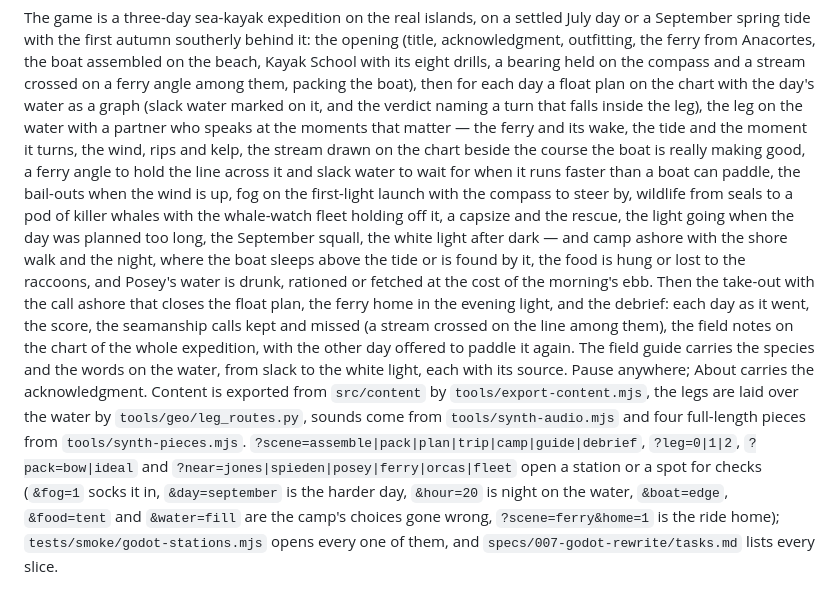
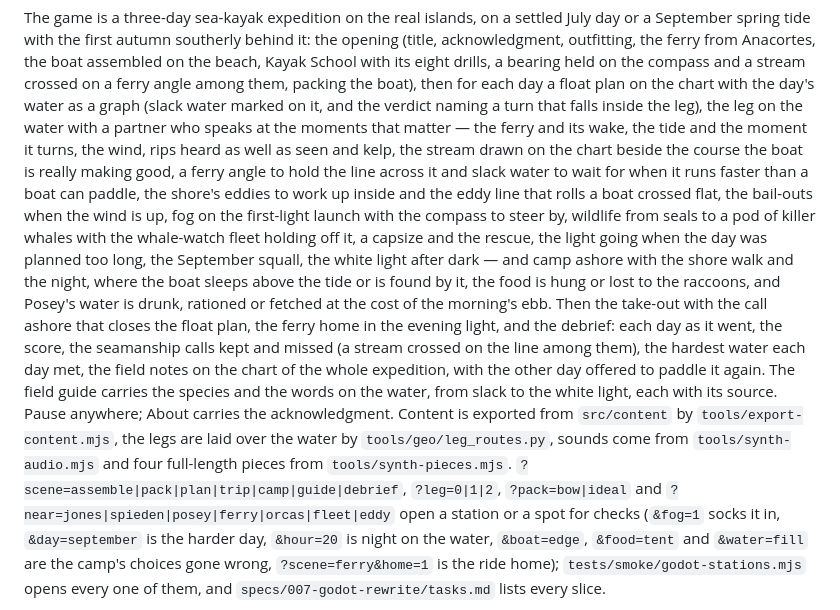
Before and after one commit to twknab/salish-sea-expeditions, a Markdown page: README.md, the part around the change. GitHub-like rendering.

Commit message:
Slice 86: the README catches up with slices 81-85
The rip heard as well as seen, the shore's eddies and the eddy line on the
leg, the hardest water each day met in the debrief, and the near=eddy
check start.

Co-Authored-By: Claude Opus 5.5 <noreply@anthropic.com>
Claude-Session: https://claude.ai/code/session_012pnZHEZ1nKNhR1ekswgXzX

```diff
--- a/README.md
+++ b/README.md
@@ -78,23 +78,24 @@ September spring tide with the first autumn southerly behind it: the opening (ti
 acknowledgment, outfitting, the ferry from Anacortes, the boat assembled on the beach, Kayak School
 with its eight drills, a bearing held on the compass and a stream crossed on a ferry angle among them, packing the boat), then for each day a float plan on the chart with the day's
 water as a graph (slack water marked on it, and the verdict naming a turn that falls inside the leg), the leg on the water with a partner who speaks at the moments that matter — the
-ferry and its wake, the tide and the moment it turns, the wind, rips and kelp, the stream drawn on the chart beside the
+ferry and its wake, the tide and the moment it turns, the wind, rips heard as well as seen and kelp, the stream drawn on the chart beside the
 course the boat is really making good, a ferry angle to hold the line across it and slack water to
-wait for when it runs faster than a boat can paddle, the bail-outs when the wind is up, fog on the
+wait for when it runs faster than a boat can paddle, the shore's eddies to work up inside and the
+eddy line that rolls a boat crossed flat, the bail-outs when the wind is up, fog on the
 first-light launch with the compass to steer by, wildlife from seals to a pod of killer whales with
 the whale-watch fleet holding off it, a capsize and the rescue, the light going when the day was
 planned too long, the September squall, the white light after dark — and camp ashore with the shore walk and the night, where the boat sleeps above
 the tide or is found by it, the food is hung or lost to the raccoons, and Posey's water is drunk,
 rationed or fetched at the cost of the morning's ebb. Then the take-out with the call ashore that closes the float plan, the ferry home in the
 evening light, and the debrief: each day as it went, the score, the seamanship calls kept and
-missed (a stream crossed on the line among them), the field notes on the chart of the whole expedition, with the other day offered to paddle
+missed (a stream crossed on the line among them), the hardest water each day met, the field notes on the chart of the whole expedition, with the other day offered to paddle
 it again. The field guide carries the species and the words on the water, from slack to the
 white light, each with its source. Pause anywhere; About carries the
 acknowledgment. Content is exported from `src/content`
 by `tools/export-content.mjs`, the legs are laid over the water by `tools/geo/leg_routes.py`,
 sounds come from `tools/synth-audio.mjs` and four full-length pieces from `tools/synth-pieces.mjs`.
 `?scene=assemble|pack|plan|trip|camp|guide|debrief`, `?leg=0|1|2`, `?pack=bow|ideal` and
-`?near=jones|spieden|posey|ferry|orcas|fleet` open a station or a spot for checks (`&fog=1` socks it
+`?near=jones|spieden|posey|ferry|orcas|fleet|eddy` open a station or a spot for checks (`&fog=1` socks it
 in, `&day=september` is the harder day, `&hour=20` is night on the water, `&boat=edge`,
 `&food=tent` and `&water=fill` are the camp's choices gone wrong, `?scene=ferry&home=1` is the ride
 home); `tests/smoke/godot-stations.mjs` opens every one of them, and
```
Also changed, not shown: specs/007-godot-rewrite/spec.md (+1 -1 lines), specs/007-godot-rewrite/tasks.md (+4 -0 lines).
